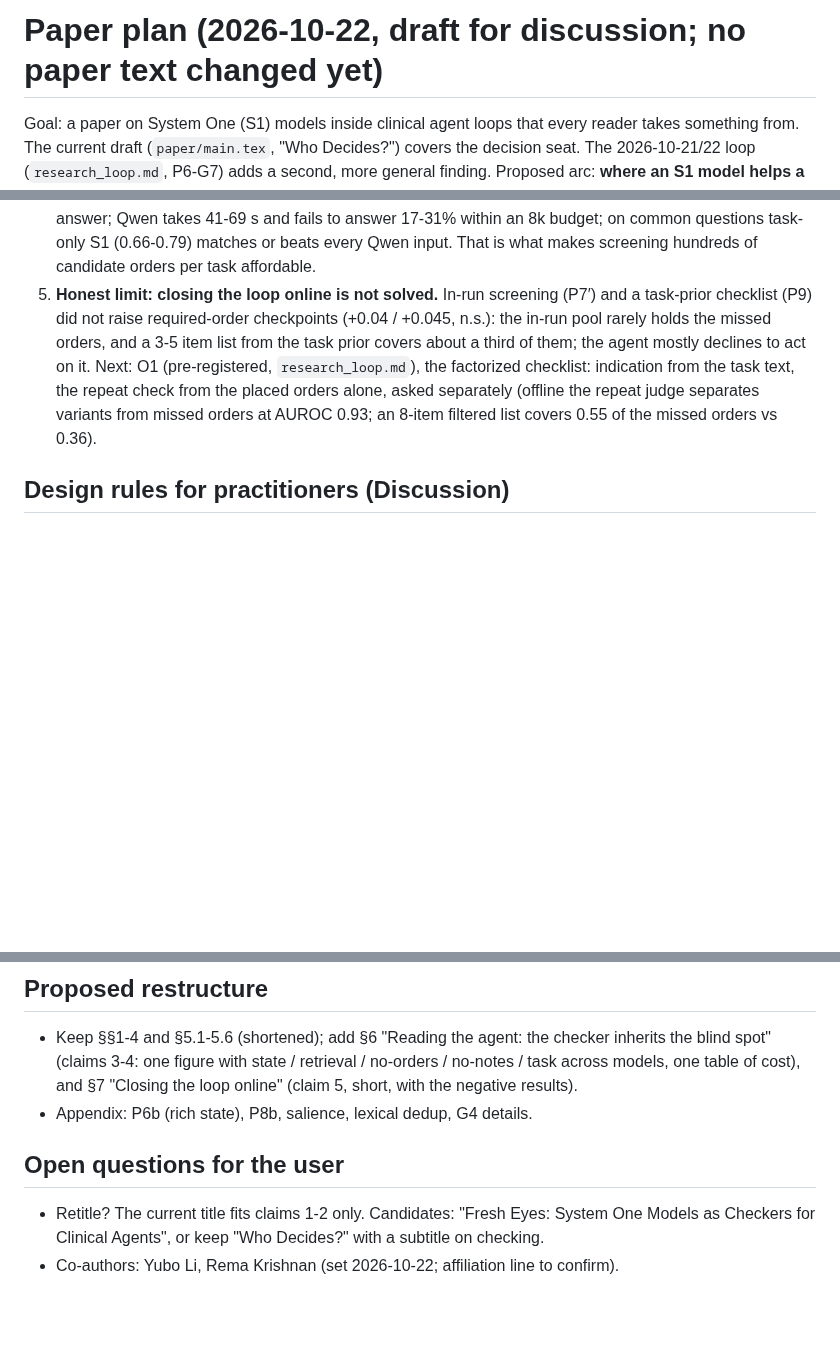
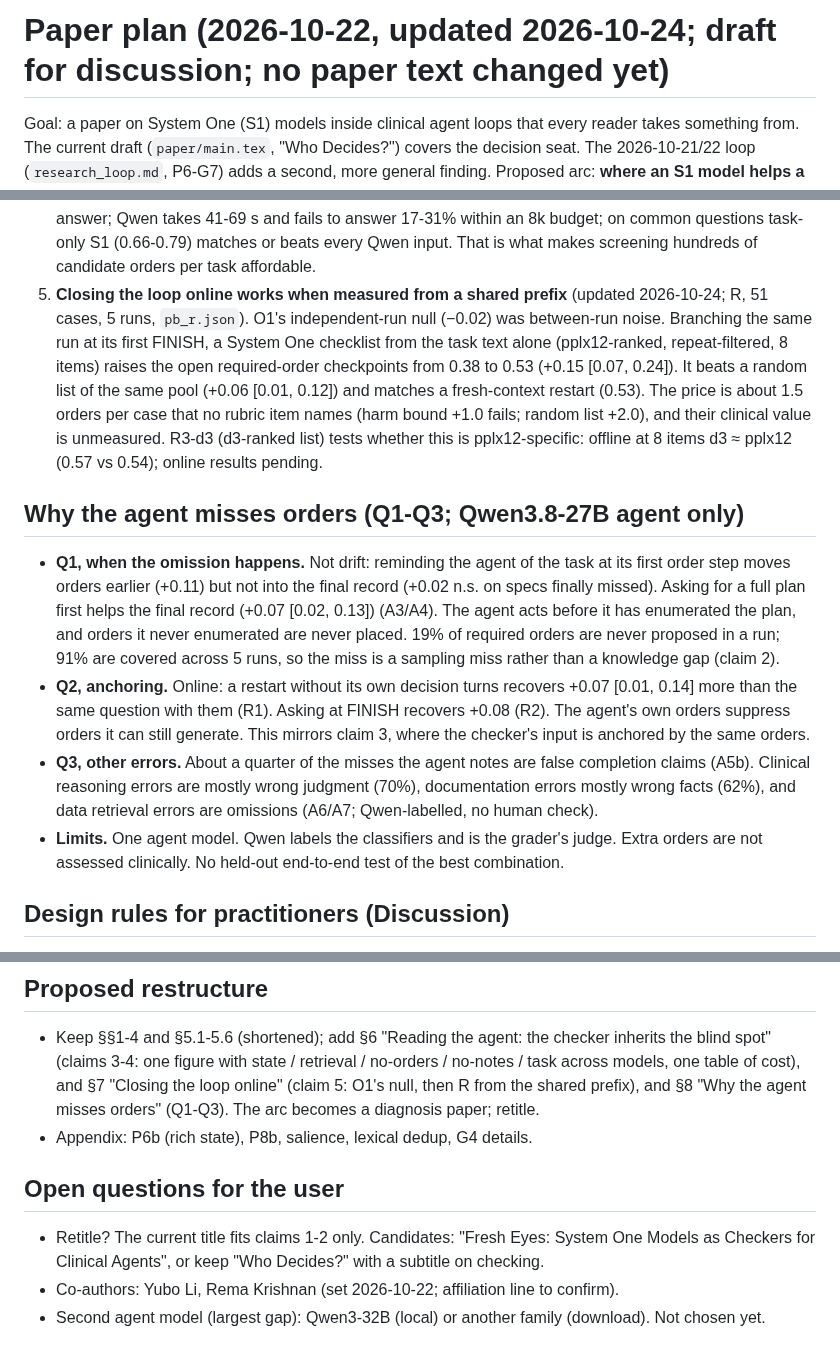
Before and after one commit to yubol-bobo/Jev-as-A-Predictor, a Markdown page: docs/paper_plan.md, 3 parts joined by grey strips. GitHub-like rendering; blank space fills up the shorter version.

Commit message:
paper_plan: claim 5 updated with R (shared-prefix checklist +0.15), Q1-Q3 synthesis, open choice of a second agent model
Co-Authored-By: Claude Opus 5.5 <noreply@anthropic.com>

```diff
--- a/docs/paper_plan.md
+++ b/docs/paper_plan.md
@@ -1,4 +1,4 @@
-# Paper plan (2026-10-22, draft for discussion; no paper text changed yet)
+# Paper plan (2026-10-22, updated 2026-10-24; draft for discussion; no paper text changed yet)
 
 Goal: a paper on System One (S1) models inside clinical agent loops that every reader takes something from. The
 current draft (`paper/main.tex`, "Who Decides?") covers the decision seat. The 2026-10-21/22 loop (`research_loop.md`,
@@ -30,12 +30,28 @@ reading the agent's work is the wrong input.**
 4. **The S1 advantage is that the remedy is cheap.** Task-only S1 judgments take 0.2-0.6 s and always answer; Qwen
    takes 41-69 s and fails to answer 17-31% within an 8k budget; on common questions task-only S1 (0.66-0.79) matches
    or beats every Qwen input. That is what makes screening hundreds of candidate orders per task affordable.
-5. **Honest limit: closing the loop online is not solved.** In-run screening (P7′) and a task-prior checklist (P9)
-   did not raise required-order checkpoints (+0.04 / +0.045, n.s.): the in-run pool rarely holds the missed orders,
-   and a 3-5 item list from the task prior covers about a third of them; the agent mostly declines to act on it.
-   Next: O1 (pre-registered, `research_loop.md`), the factorized checklist: indication from the task text, the
-   repeat check from the placed orders alone, asked separately (offline the repeat judge separates variants from
-   missed orders at AUROC 0.93; an 8-item filtered list covers 0.55 of the missed orders vs 0.36).
+5. **Closing the loop online works when measured from a shared prefix** (updated 2026-10-24; R, 51 cases, 5 runs,
+   `pb_r.json`). O1's independent-run null (−0.02) was between-run noise. Branching the same run at its first
+   FINISH, a System One checklist from the task text alone (pplx12-ranked, repeat-filtered, 8 items) raises the open
+   required-order checkpoints from 0.38 to 0.53 (+0.15 [0.07, 0.24]). It beats a random list of the same pool (+0.06
+   [0.01, 0.12]) and matches a fresh-context restart (0.53). The price is about 1.5 orders per case that no rubric item
+   names (harm bound +1.0 fails; random list +2.0), and their clinical value is unmeasured. R3-d3 (d3-ranked list)
+   tests whether this is pplx12-specific: offline at 8 items d3 ≈ pplx12 (0.57 vs 0.54); online results pending.
+
+## Why the agent misses orders (Q1-Q3; Qwen3.8-27B agent only)
+- **Q1, when the omission happens.** Not drift: reminding the agent of the task at its first order step moves orders
+  earlier (+0.11) but not into the final record (+0.02 n.s. on specs finally missed). Asking for a full plan first
+  helps the final record (+0.07 [0.02, 0.13]) (A3/A4). The agent acts before it has enumerated the plan, and orders
+  it never enumerated are never placed. 19% of required orders are never proposed in a run; 91% are covered across 5
+  runs, so the miss is a sampling miss rather than a knowledge gap (claim 2).
+- **Q2, anchoring.** Online: a restart without its own decision turns recovers +0.07 [0.01, 0.14] more than the same
+  question with them (R1). Asking at FINISH recovers +0.08 (R2). The agent's own orders suppress orders it can still
+  generate. This mirrors claim 3, where the checker's input is anchored by the same orders.
+- **Q3, other errors.** About a quarter of the misses the agent notes are false completion claims (A5b). Clinical
+  reasoning errors are mostly wrong judgment (70%), documentation errors mostly wrong facts (62%), and data retrieval
+  errors are omissions (A6/A7; Qwen-labelled, no human check).
+- **Limits.** One agent model. Qwen labels the classifiers and is the grader's judge. Extra orders are not assessed
+  clinically. No held-out end-to-end test of the best combination.
 
 ## Design rules for practitioners (Discussion)
 - Do not put an S1 model in the decision seat for open-ended clinical work; use it at commitment points at most.
@@ -45,10 +61,12 @@ reading the agent's work is the wrong input.**
 ## Proposed restructure
 - Keep §§1-4 and §5.1-5.6 (shortened); add §6 "Reading the agent: the checker inherits the blind spot"
   (claims 3-4: one figure with state / retrieval / no-orders / no-notes / task across models, one table of cost),
-  and §7 "Closing the loop online" (claim 5, short, with the negative results).
+  and §7 "Closing the loop online" (claim 5: O1's null, then R from the shared prefix), and §8 "Why the agent
+  misses orders" (Q1-Q3). The arc becomes a diagnosis paper; retitle.
 - Appendix: P6b (rich state), P8b, salience, lexical dedup, G4 details.
 
 ## Open questions for the user
 - Retitle? The current title fits claims 1-2 only. Candidates: "Fresh Eyes: System One Models as Checkers for
   Clinical Agents", or keep "Who Decides?" with a subtitle on checking.
 - Co-authors: Yubo Li, Rema Krishnan (set 2026-10-22; affiliation line to confirm).
+- Second agent model (largest gap): Qwen3-32B (local) or another family (download). Not chosen yet.
```
